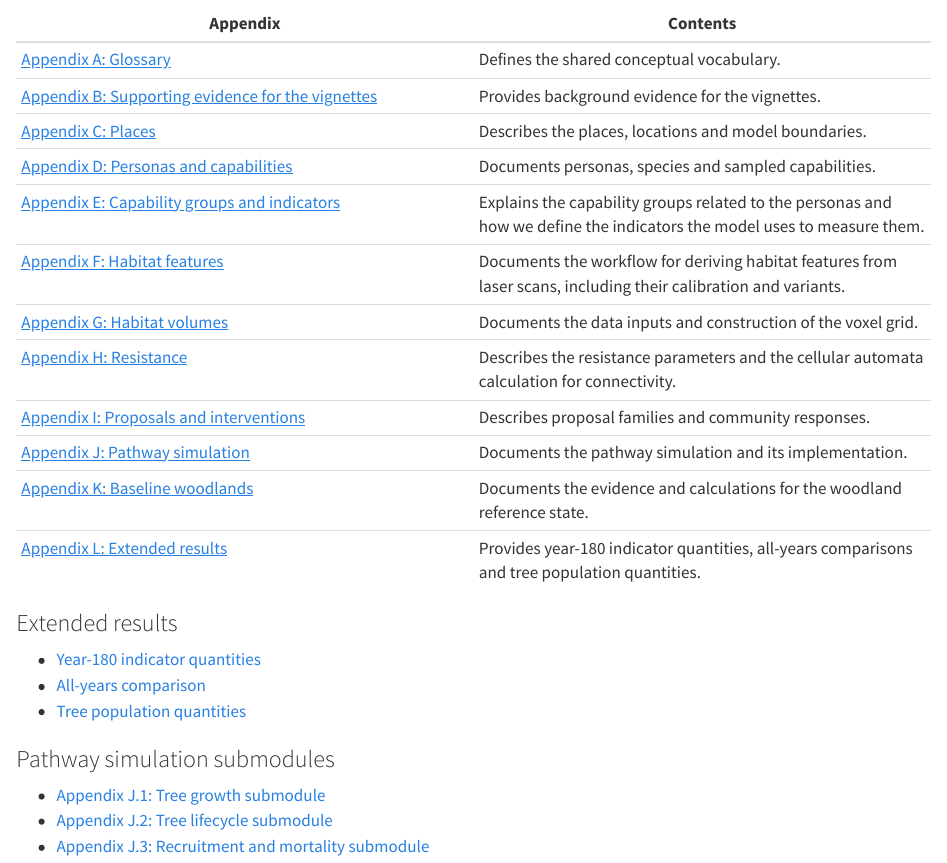
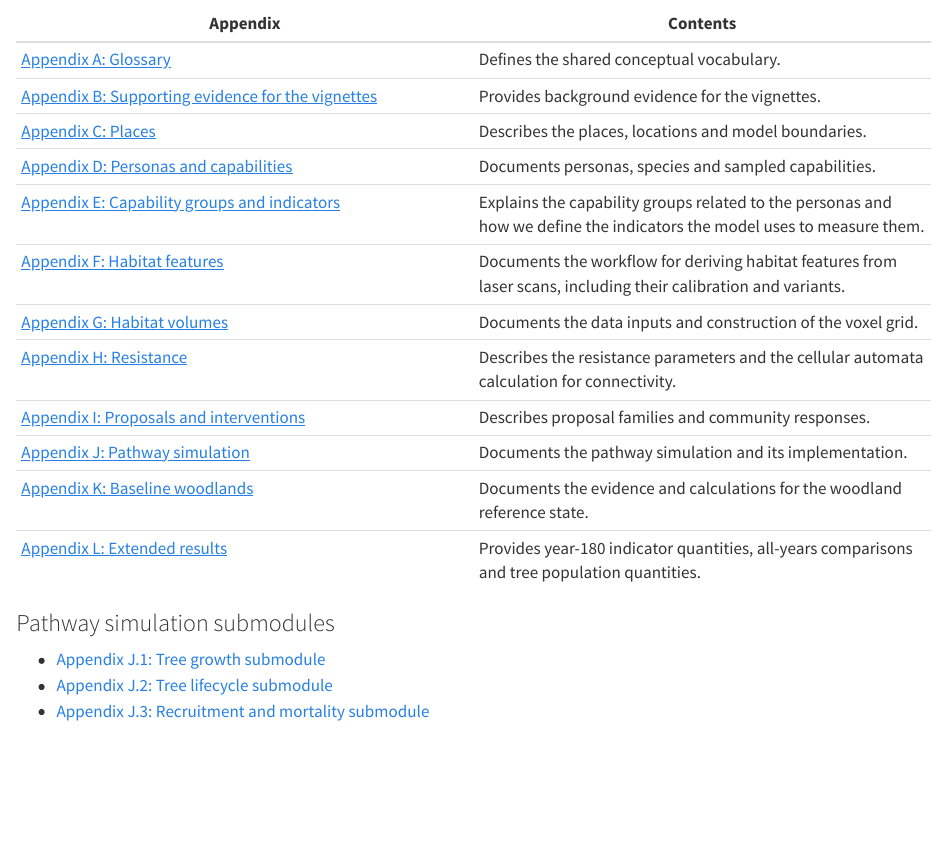
Before and after one commit to alexrfholland/futures-supplementary-materials-site, a Quarto document (index.qmd): the page in a window 1100 px wide, from 310 px down. Rendered offline with R 4.5, knitr and Pandoc in place of Quarto, with nearby package versions.

Commit message:
Present extended results consistently with other appendices

```diff
--- a/_quarto.yml
+++ b/_quarto.yml
@@ -66,15 +66,8 @@ website:
         href: appendices/appendix_J_pathway_simulation.qmd
       - text: "Appendix K: Baseline woodlands"
         href: appendices/appendix_K_baseline_woodlands.qmd
-      - section: "Appendix L: Extended results"
+      - text: "Appendix L: Extended results"
         href: appendices/appendix_L_extended_results.qmd
-        contents:
-          - text: "Year-180 indicator quantities"
-            href: appendices/appendix_L_extended_results.qmd#year-180-indicator-quantities
-          - text: "All-years comparison"
-            href: appendices/appendix_L_extended_results.qmd#all-years-comparison
-          - text: "Tree population quantities"
-            href: appendices/appendix_L_extended_results.qmd#tree-population-quantities
       - section: "Pathway simulation submodules"
         contents:
           - text: "J.1: Tree growth submodule"
--- a/index.qmd
+++ b/index.qmd
@@ -27,12 +27,6 @@ These supplementary materials provide evidence and methodological details suppor
 | [Appendix K: Baseline woodlands](appendices/appendix_K_baseline_woodlands.qmd) | Documents the evidence and calculations for the woodland reference state. |
 | [Appendix L: Extended results](appendices/appendix_L_extended_results.qmd) | Provides year-180 indicator quantities, all-years comparisons and tree population quantities. |
 
-### Extended results
-
-- [Year-180 indicator quantities](appendices/appendix_L_extended_results.qmd#year-180-indicator-quantities)
-- [All-years comparison](appendices/appendix_L_extended_results.qmd#all-years-comparison)
-- [Tree population quantities](appendices/appendix_L_extended_results.qmd#tree-population-quantities)
-
 ### Pathway simulation submodules
 
 - [Appendix J.1: Tree growth submodule](appendices/appendix_J1_tree_growth.qmd)
```
Also changed, not shown: appendices/appendix_L_extended_results.qmd (+1 -1 lines).
